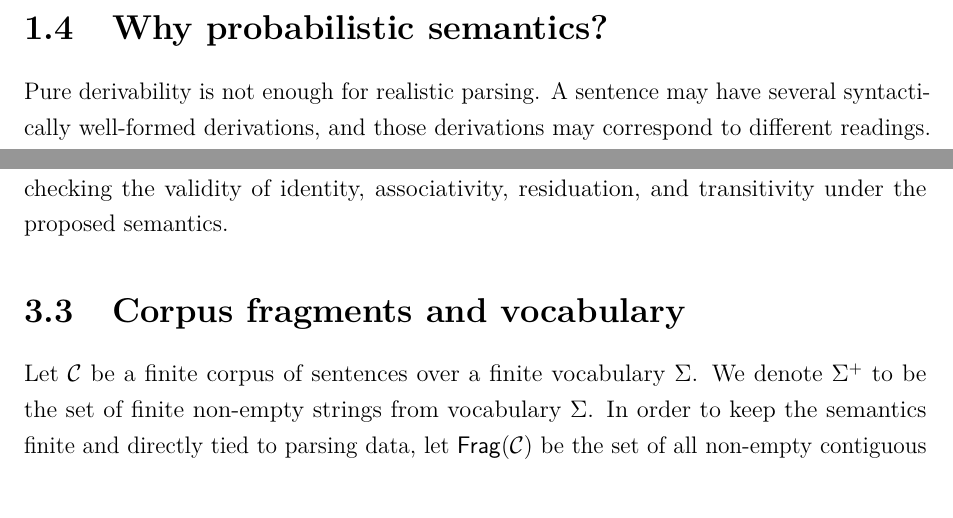
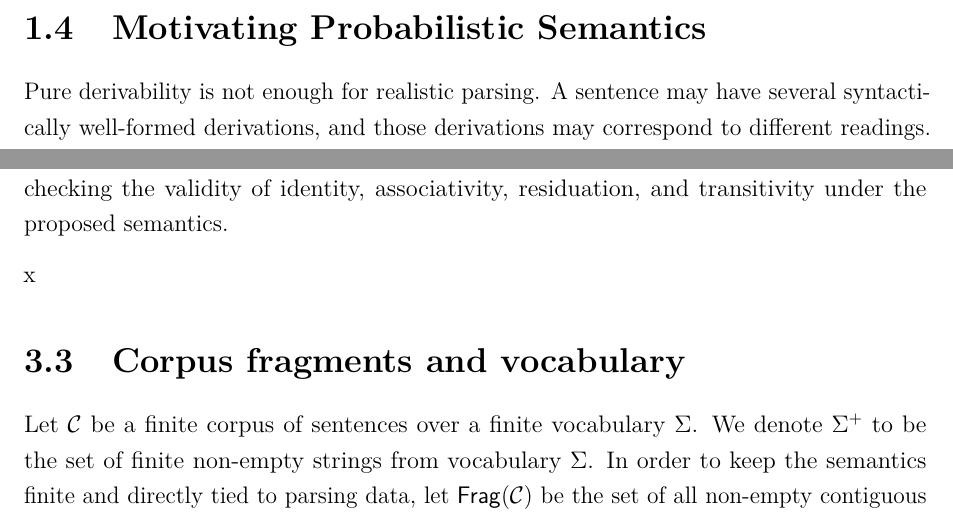
Before and after one commit to RD-44/ProbabilisticLambek, a LaTeX thesis (main.tex, which reads chapters/01-introduction.tex, chapters/03-formalisation.tex): two parts of pages 7 and 13 of 30, joined at a grey line, cut at the place of the change. Compiled offline with pdfLaTeX.

Commit message:
Updates from Overleaf

```diff
--- a/chapters/01-introduction.tex
+++ b/chapters/01-introduction.tex
@@ -58,7 +58,7 @@ Although CCG is not identical to the Lambek calculus, the family resemblance is
 that probabilistic work on CCG provides a useful source of intuition for the present project.
 
 
-\section{Why probabilistic semantics?}
+\section{Motivating Probabilistic Semantics}
 Pure derivability is not enough for realistic parsing. A sentence may have several syntactically
 well-formed derivations, and those derivations may correspond to different readings. This is not a
 pathology but a normal feature of natural language. A parser that returns every derivation with
--- a/chapters/03-formalisation.tex
+++ b/chapters/03-formalisation.tex
@@ -43,7 +43,7 @@ calculus. It is particularly convenient here because the soundness proof proceed
 validity of identity, associativity, residuation, and transitivity under the proposed semantics.
 
 
-\section{Corpus fragments and vocabulary}
+x\section{Corpus fragments and vocabulary}
 Let $\mathcal C$ be a finite corpus of sentences over a finite vocabulary $\Sigma$. We denote $\Sigma^+$ to be the set of finite non-empty strings from vocabulary $\Sigma$. In order to keep the
 semantics finite and directly tied to parsing data, let $\Frag(\mathcal C)$ be the set of all non-empty
 contiguous strings that occur in at least one sentence in $\mathcal C$. Thus:
```
